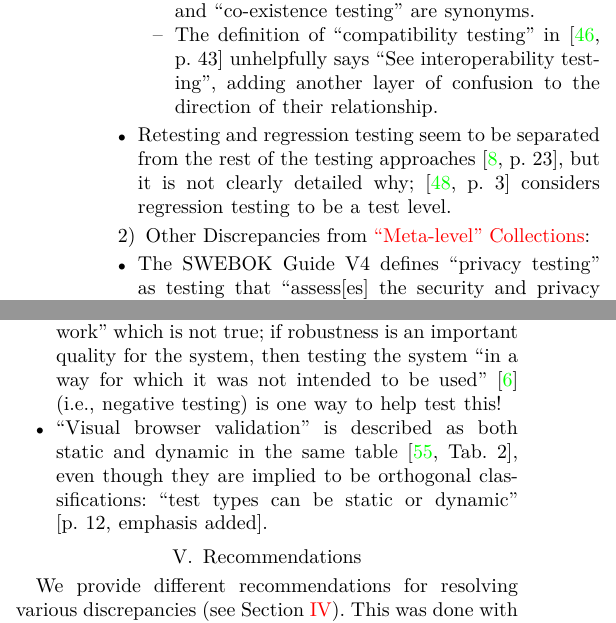
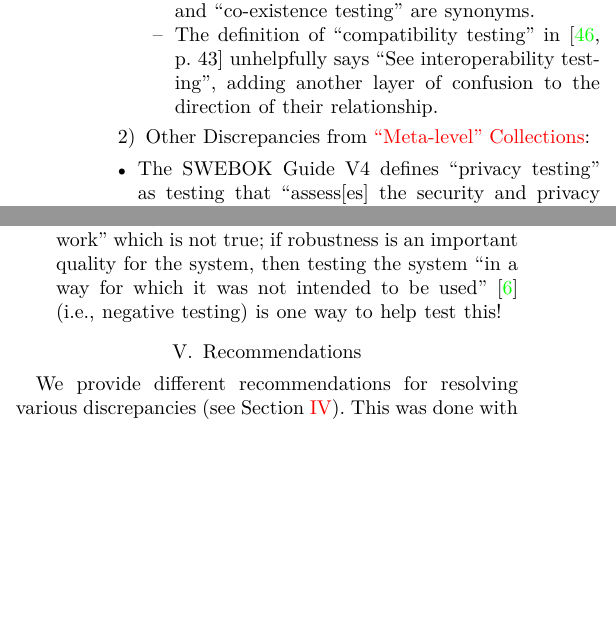
Before and after one commit to samm82/TestingTesting, a LaTeX paper (paper.tex, which reads chapters/05a_std_discreps.tex, chapters/05d_paper_discreps.tex): two parts of the columns of page 8 of 13, joined at a grey line, cut so that both start at the same text, the shorter picture padded with empty space. The pictures show the PDF file paper.pdf that the author committed with the source.

Commit message:
Move category discrepancies

```diff
--- a/chapters/05a_std_discreps.tex
+++ b/chapters/05a_std_discreps.tex
@@ -41,13 +41,7 @@
 \end{itemize}
 
 \paragraph{Medium Severity}
-\begin{itemize}\fi
-      \item % Discrep count (CATS): {IEEE2022} | {BarbosaEtAl2006}
-            Retesting and regression testing seem to be separated from the rest
-            of the testing approaches \citep[p.~23]{IEEE2022}, but it is not
-            clearly detailed why; \citet[p.~3]{BarbosaEtAl2006} \ifnotpaper
-                  consider \else considers \fi regression testing to be a test level.
-            \ifnotpaper
+\begin{itemize}
       \item % Discrep count (DEFS): {IEEE2021} | {IEEE2017}
             % TODO: SUPP DEFS?
             \citeauthor{IEEE2021} define an ``extended entry (decision) table''
--- a/chapters/05d_paper_discreps.tex
+++ b/chapters/05d_paper_discreps.tex
@@ -31,11 +31,6 @@
             types\gerrardDistinctIEEE{type} have been allocated a slot against
             the four test priorities'' \citetext{p.~13}; I think usability and/or
             performance would have made sense.\fi
-      \item % Discrep count (CATS): {Gerrard2000a}
-            ``Visual browser validation'' is described as both static \emph{and}
-            dynamic in the same table \citep[Tab.~2]{Gerrard2000a}, even though
-            they are implied to be orthogonal classifications: ``test types can
-            be static \emph{or} dynamic'' \citetext{p.~12,~emphasis added}.
 \end{itemize}
 
 \ifnotpaper
```
Also changed, not shown: chapters/05e_cat_discreps.tex (+12 -0 lines), paper.pdf, thesis.pdf.
